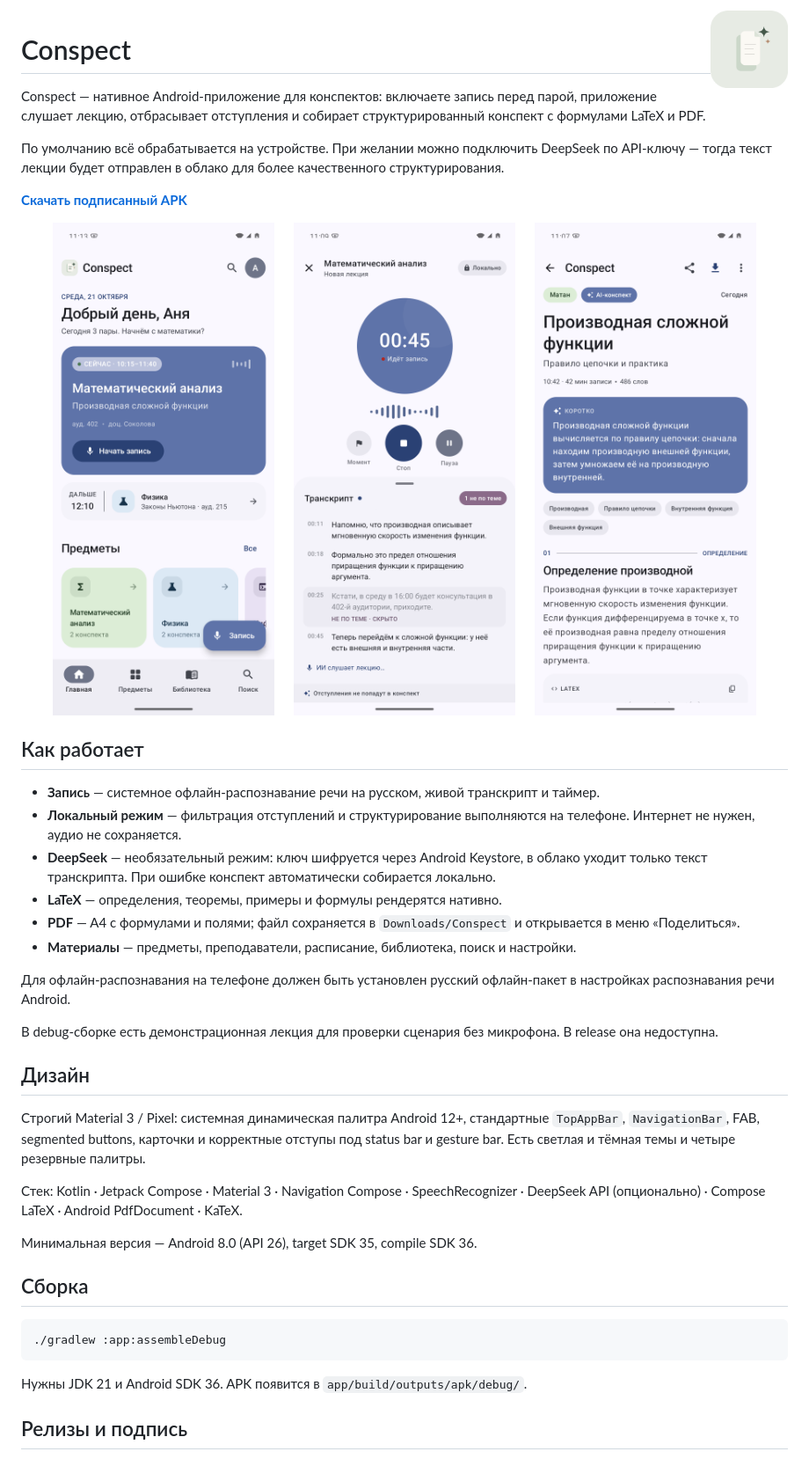
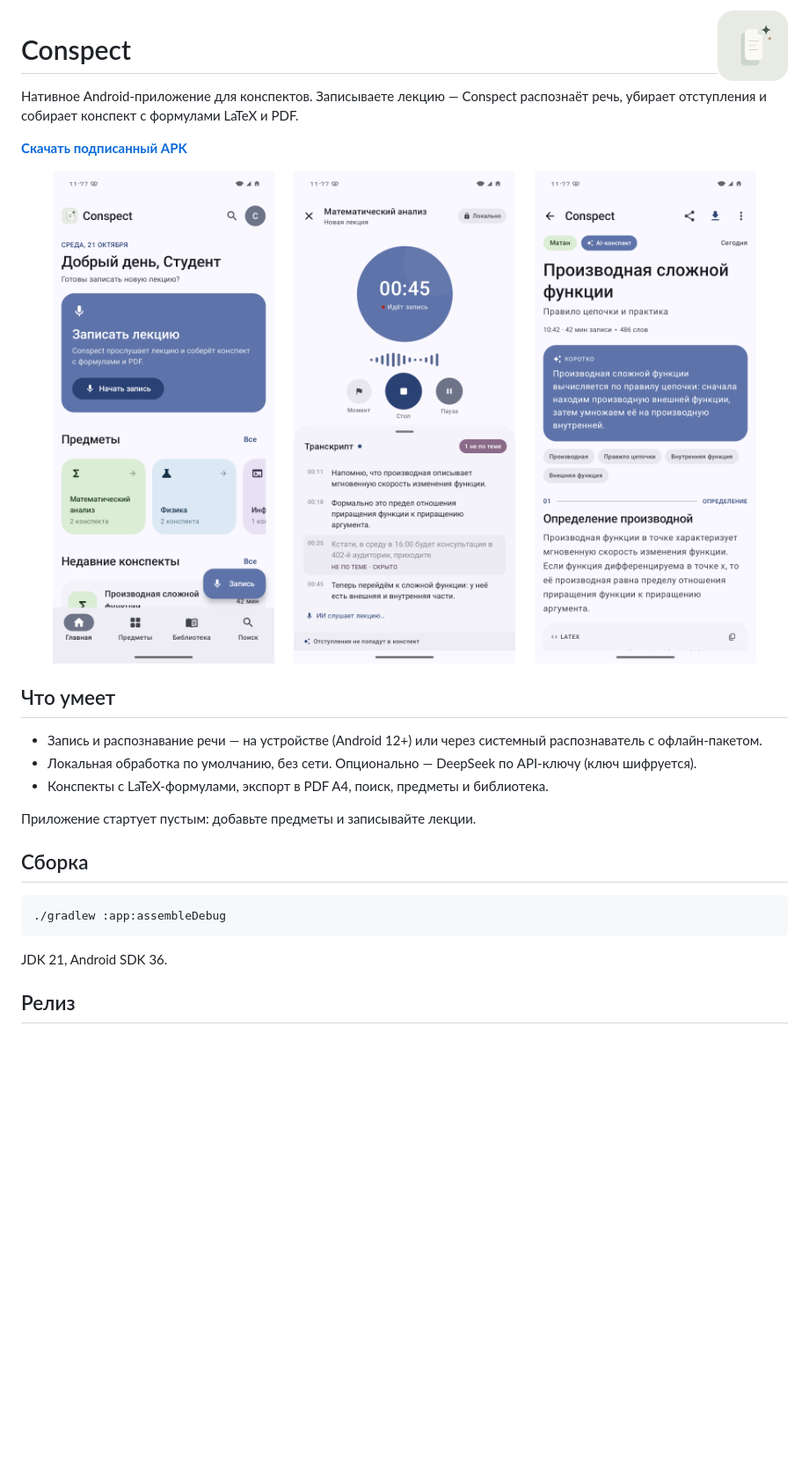
Before and after one commit to skibidius/conspect, a Markdown page: README.md, the part around the change printed below. Shown: that part at 88% size. Drawn GitHub-style; pictures changed too: docs/screenshots/home.png, docs/screenshots/note.png, docs/screenshots/record.png; blank space fills up the shorter version.

Commit message:
Conspect 1.2: real empty-first flow, on-device recognition, cleaner design, brief README

````diff
--- a/README.md
+++ b/README.md
@@ -1,10 +1,8 @@
-<img src="docs/icon.png" width="88" align="right" alt="Иконка Conspect">
+<img src="docs/icon.png" width="80" align="right" alt="Conspect">
 
 # Conspect
 
-Conspect — нативное Android-приложение для конспектов: включаете запись перед парой, приложение слушает лекцию, отбрасывает отступления и собирает структурированный конспект с формулами LaTeX и PDF.
-
-По умолчанию всё обрабатывается на устройстве. При желании можно подключить DeepSeek по API-ключу — тогда текст лекции будет отправлен в облако для более качественного структурирования.
+Нативное Android-приложение для конспектов. Записываете лекцию — Conspect распознаёт речь, убирает отступления и собирает конспект с формулами LaTeX и PDF.
 
 **[Скачать подписанный APK](https://github.com/skibidius/conspect/releases/latest)**
 
@@ -15,25 +13,12 @@ Conspect — нативное Android-приложение для конспек
 </p>
 
-## Как работает
+## Что умеет
 
-- **Запись** — системное офлайн-распознавание речи на русском, живой транскрипт и таймер.
-- **Локальный режим** — фильтрация отступлений и структурирование выполняются на телефоне. Интернет не нужен, аудио не сохраняется.
-- **DeepSeek** — необязательный режим: ключ шифруется через Android Keystore, в облако уходит только текст транскрипта. При ошибке конспект автоматически собирается локально.
-- **LaTeX** — определения, теоремы, примеры и формулы рендерятся нативно.
-- **PDF** — A4 с формулами и полями; файл сохраняется в `Downloads/Conspect` и открывается в меню «Поделиться».
-- **Материалы** — предметы, преподаватели, расписание, библиотека, поиск и настройки.
+- Запись и распознавание речи — на устройстве (Android 12+) или через системный распознаватель с офлайн-пакетом.
+- Локальная обработка по умолчанию, без сети. Опционально — DeepSeek по API-ключу (ключ шифруется).
+- Конспекты с LaTeX-формулами, экспорт в PDF A4, поиск, предметы и библиотека.
 
-Для офлайн-распознавания на телефоне должен быть установлен русский офлайн-пакет в настройках распознавания речи Android.
-
-В debug-сборке есть демонстрационная лекция для проверки сценария без микрофона. В release она недоступна.
-
-## Дизайн
-
-Строгий Material 3 / Pixel: системная динамическая палитра Android 12+, стандартные `TopAppBar`, `NavigationBar`, FAB, segmented buttons, карточки и корректные отступы под status bar и gesture bar. Есть светлая и тёмная темы и четыре резервные палитры.
-
-Стек: Kotlin · Jetpack Compose · Material 3 · Navigation Compose · SpeechRecognizer · DeepSeek API (опционально) · Compose LaTeX · Android PdfDocument · KaTeX.
-
-Минимальная версия — Android 8.0 (API 26), target SDK 35, compile SDK 36.
+Приложение стартует пустым: добавьте предметы и записывайте лекции.
 
 ## Сборка
 
@@ -41,7 +26,7 @@ Conspect — нативное Android-приложение для конспек
 ./gradlew :app:assembleDebug
 ```
 
-Нужны JDK 21 и Android SDK 36. APK появится в `app/build/outputs/apk/debug/`.
+JDK 21, Android SDK 36.
 
-## Релизы и подпись
+## Релиз
 
````
Also changed, not shown: other parts of README.md (+4 -32 lines), 10 other files.
